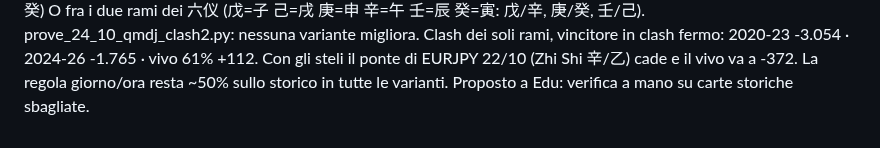
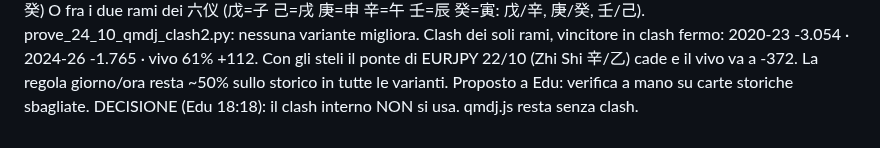
Before and after one commit to edufengshui/storico-trading, a Markdown page: RIPARTENZA_24_10_2026_S61.md, the part around the change. Drawn GitHub-style.

Commit message:
QMDJ: clash interno non usato (Edu, 24/10/2026)
Co-Authored-By: Claude Opus 5.5 <noreply@anthropic.com>
Claude-Session: https://claude.ai/code/session_01UUgqwAH4xVogYadbo3VLGX

```diff
--- a/RIPARTENZA_24_10_2026_S61.md
+++ b/RIPARTENZA_24_10_2026_S61.md
@@ -113,3 +113,4 @@ CLASH INTERNI precisati (Edu 18:15): fra i due steli (甲庚 乙辛 丙壬 丁
 戊/辛, 庚/癸, 壬/己). prove_24_10_qmdj_clash2.py: nessuna variante migliora. Clash dei soli rami, vincitore in clash fermo:
 2020-23 -3.054 · 2024-26 -1.765 · vivo 61% +112. Con gli steli il ponte di EURJPY 22/10 (Zhi Shi 辛/乙) cade e il vivo va a -372.
 La regola giorno/ora resta ~50% sullo storico in tutte le varianti. Proposto a Edu: verifica a mano su carte storiche sbagliate.
+DECISIONE (Edu 18:18): il clash interno NON si usa. qmdj.js resta senza clash.
```
